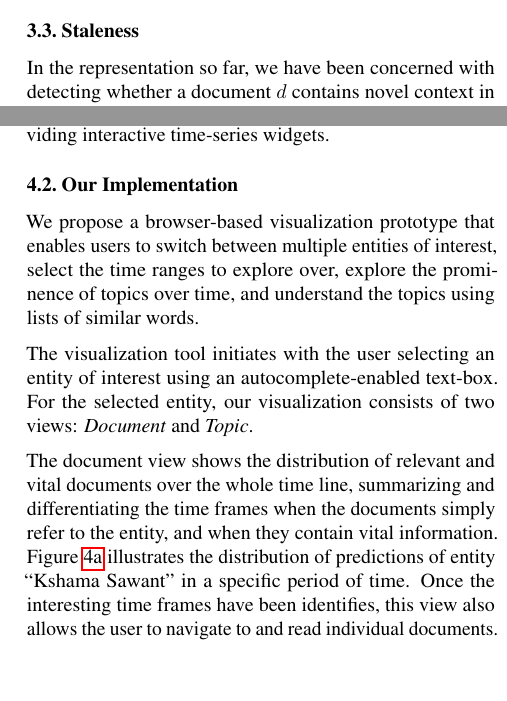
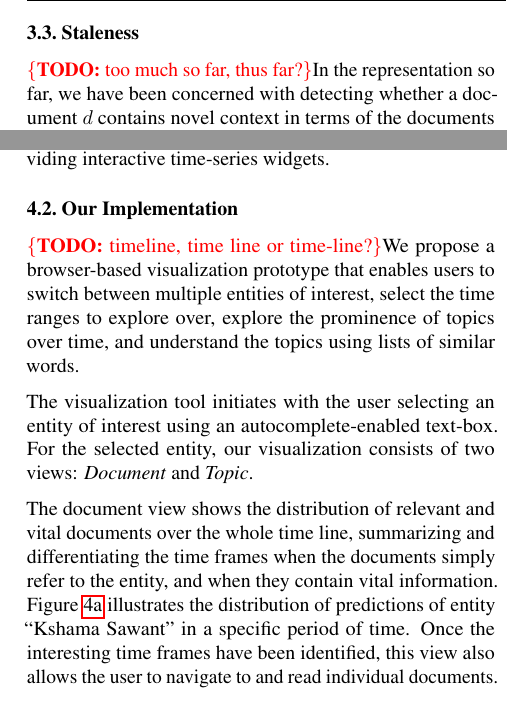
Before and after one commit to nachocano/trec-kba, a LaTeX paper (paper/kba-notebook/kba-notebook.tex): two parts of the columns of pages 4 and 5 of 10, joined at a grey line, cut so that both start at the same text, the shorter picture padded with empty space. Compiled offline with pdfLaTeX.

Commit message:
cosmetics

```diff
--- a/paper/kba-notebook/kba-notebook.tex
+++ b/paper/kba-notebook/kba-notebook.tex
@@ -261,7 +261,7 @@ The distance is less than $\alpha$, hence it adds $d_3$ to the $president$ clust
 \label{staleness}
 
 % problem
-In the representation so far, we have been concerned with detecting whether a document $d$ contains novel context in terms of the documents seen so far for entity $e$.
+\todo{too much so far, thus far?}In the representation so far, we have been concerned with detecting whether a document $d$ contains novel context in terms of the documents seen so far for entity $e$.
 By representing the context of an entity as a set of topic clusters, each with an embedding vector, we are able to accurately summarize the information so far, and expect a document that is not close to existing clusters to contain novel information.
 Unfortunately the representation thus far ignores the timeliness of the information, and it is quite possible that a document that is similar to existing clusters contains novel information.
 For example, when a document describes Obama victory in an election, it may be assigned to an existing cluster describing the previous election won by Obama, nonetheless the document contains novel information.
@@ -364,7 +364,7 @@ In this work we intend to provide an easy-to-use vizualization that enables user
 
 \subsection{Our Implementation}
 
-We propose a browser-based visualization prototype that enables users to switch between multiple entities of interest, select the time ranges to explore over, explore the prominence of topics over time, and understand the topics using lists of similar words.
+\todo{timeline, time line or time-line?}We propose a browser-based visualization prototype that enables users to switch between multiple entities of interest, select the time ranges to explore over, explore the prominence of topics over time, and understand the topics using lists of similar words.
 
 %\begin{figure}[tb]
 %\centering
@@ -375,7 +375,7 @@ For the selected entity, our visualization consists of two views: \emph{Document
 
 The document view shows the distribution of relevant and vital documents over the whole time line, summarizing and differentiating the time frames when the documents simply refer to the entity, and when they contain vital information.
 Figure \ref{vitalEvol} illustrates the distribution of predictions of entity ``Kshama Sawant'' in a specific period of time. %The entity search box has been omitted for space reasons.
-Once the interesting time frames have been identifies, this view also allows the user to navigate to and read individual documents.
+Once the interesting time frames have been identified, this view also allows the user to navigate to and read individual documents.
 
 The topic view shows the evolution of the topic clusters for the entity, showing the predicted proportion of topic clusters over time.
 This view primarily plots the staleness of a cluster over time, indicating when a cluster was started, mentioned in the documents, and falls into obsolescence.
```
Also changed, not shown: paper/kba-notebook/kba-notebook.tex (2 more changed lines).
